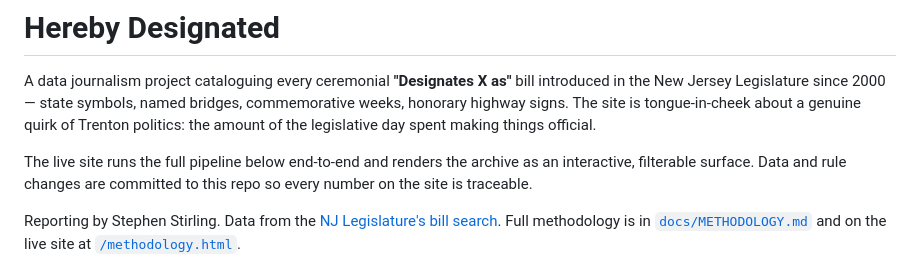
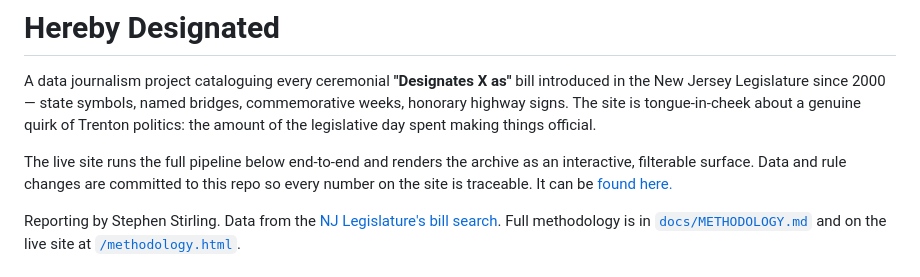
Before and after one commit to sstirling/nj-designates, a Markdown page: README.md, the part around the change. Rendered like a GitHub page.

```diff
--- a/README.md
+++ b/README.md
@@ -2,7 +2,7 @@
 
 A data journalism project cataloguing every ceremonial **"Designates X as"** bill introduced in the New Jersey Legislature since 2000 — state symbols, named bridges, commemorative weeks, honorary highway signs. The site is tongue-in-cheek about a genuine quirk of Trenton politics: the amount of the legislative day spent making things official.
 
-The live site runs the full pipeline below end-to-end and renders the archive as an interactive, filterable surface. Data and rule changes are committed to this repo so every number on the site is traceable.
+The live site runs the full pipeline below end-to-end and renders the archive as an interactive, filterable surface. Data and rule changes are committed to this repo so every number on the site is traceable. It can be [found here.](https://sstirling.github.io/nj-designates/site/)
 
 Reporting by Stephen Stirling. Data from the [NJ Legislature's bill search](https://www.njleg.state.nj.us/bill-search). Full methodology is in [`docs/METHODOLOGY.md`](docs/METHODOLOGY.md) and on the live site at [`/methodology.html`](site/methodology.html).
 
```
